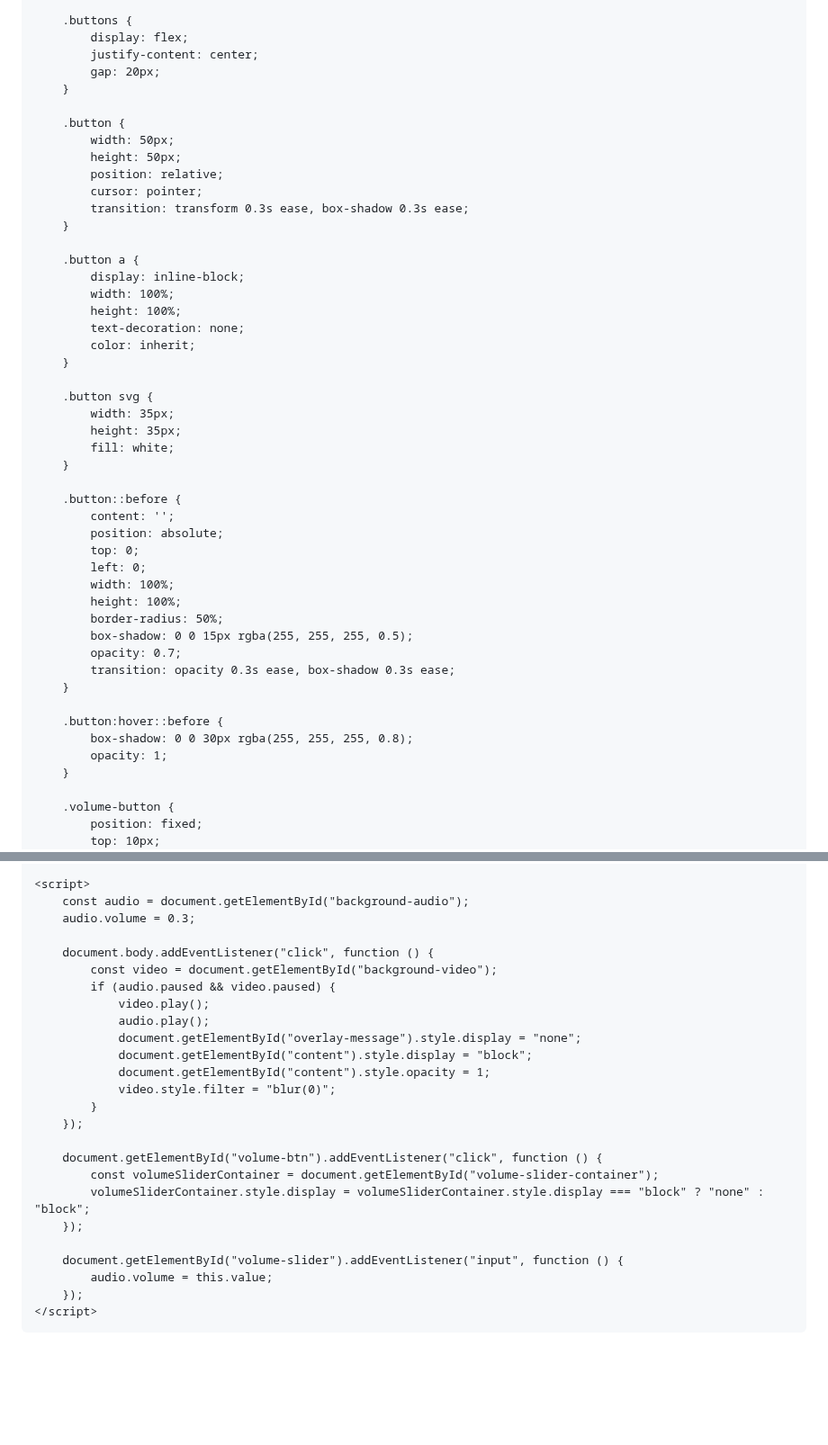
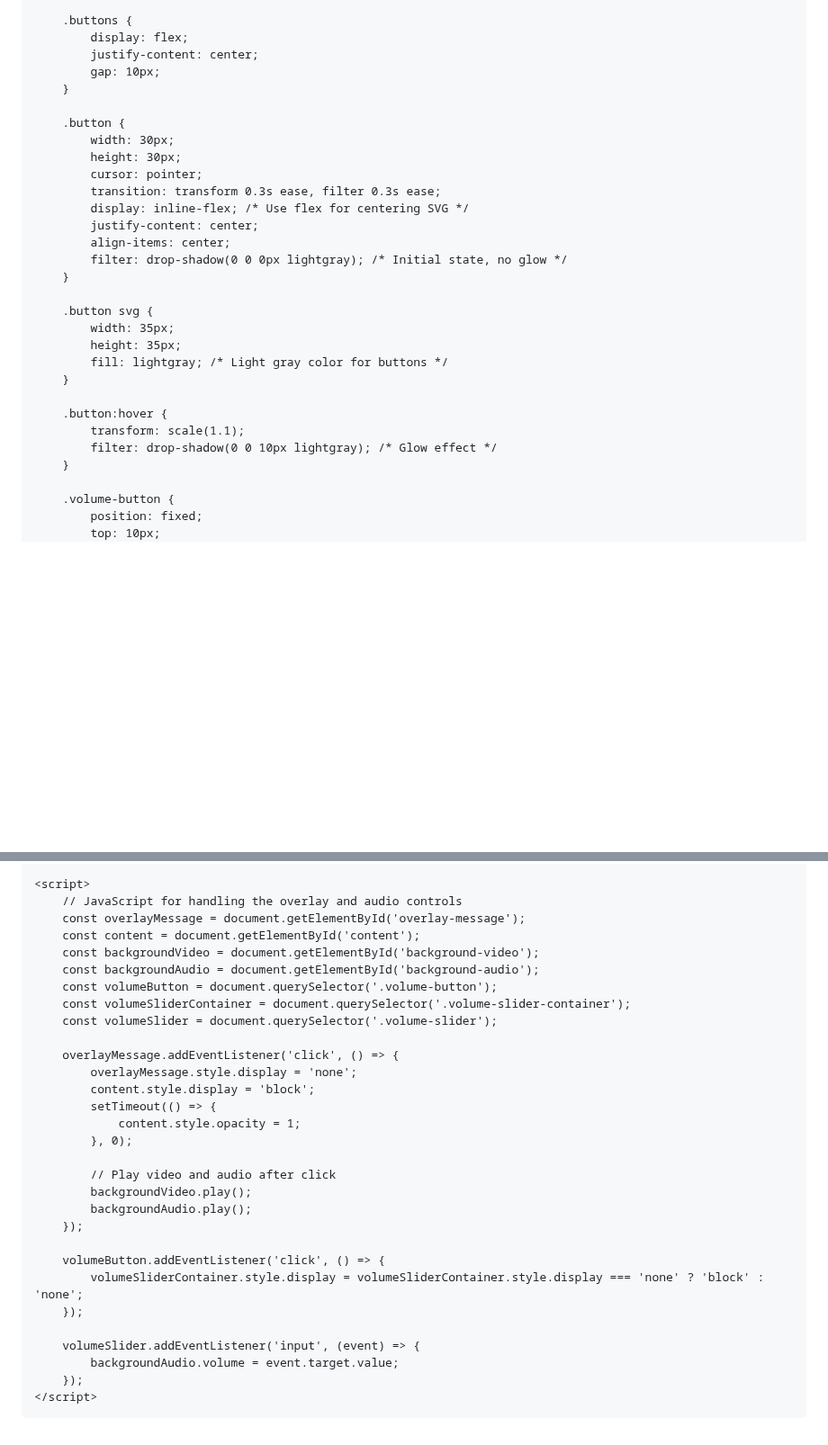
Before and after one commit to 7eol/7eol.github.io, a Markdown page: README.md, 2 parts joined by grey strips. Shown at 90% size. GitHub-like rendering; blank space fills up the shorter version.

```diff
--- a/README.md
+++ b/README.md
@@ -72,47 +74,29 @@
         .buttons {
             display: flex;
             justify-content: center;
-            gap: 20px;
+            gap: 10px;
         }
 
         .button {
-            width: 50px;
-            height: 50px;
-            position: relative;
+            width: 30px;
+            height: 30px;
             cursor: pointer;
-            transition: transform 0.3s ease, box-shadow 0.3s ease;
-        }
-
-        .button a {
-            display: inline-block;
-            width: 100%;
-            height: 100%;
-            text-decoration: none;
-            color: inherit;
+            transition: transform 0.3s ease, filter 0.3s ease;
+            display: inline-flex; /* Use flex for centering SVG */
+            justify-content: center;
+            align-items: center;
+            filter: drop-shadow(0 0 0px lightgray); /* Initial state, no glow */
         }
 
         .button svg {
             width: 35px;
             height: 35px;
-            fill: white;
+            fill: lightgray; /* Light gray color for buttons */
         }
 
-        .button::before {
-            content: '';
-            position: absolute;
-            top: 0;
-            left: 0;
-            width: 100%;
-            height: 100%;
-            border-radius: 50%;
-            box-shadow: 0 0 15px rgba(255, 255, 255, 0.5);
-            opacity: 0.7;
-            transition: opacity 0.3s ease, box-shadow 0.3s ease;
-        }
-
-        .button:hover::before {
-            box-shadow: 0 0 30px rgba(255, 255, 255, 0.8);
-            opacity: 1;
+        .button:hover {
+            transform: scale(1.1);
+            filter: drop-shadow(0 0 10px lightgray); /* Glow effect */
         }
 
         .volume-button {
@@ -180,30 +199,34 @@
     </div>
 
     <script>
-        const audio = document.getElementById("background-audio");
-        audio.volume = 0.3;
+        // JavaScript for handling the overlay and audio controls
+        const overlayMessage = document.getElementById('overlay-message');
+        const content = document.getElementById('content');
+        const backgroundVideo = document.getElementById('background-video');
+        const backgroundAudio = document.getElementById('background-audio');
+        const volumeButton = document.querySelector('.volume-button');
+        const volumeSliderContainer = document.querySelector('.volume-slider-container');
+        const volumeSlider = document.querySelector('.volume-slider');
 
-        document.body.addEventListener("click", function () {
-            const video = document.getElementById("background-video");
-            if (audio.paused && video.paused) {
-                video.play();
-                audio.play();
-                document.getElementById("overlay-message").style.display = "none";
-                document.getElementById("content").style.display = "block";
-                document.getElementById("content").style.opacity = 1;
-                video.style.filter = "blur(0)";
-            }
+        overlayMessage.addEventListener('click', () => {
+            overlayMessage.style.display = 'none';
+            content.style.display = 'block';
+            setTimeout(() => {
+                content.style.opacity = 1;
+            }, 0);
+
+            // Play video and audio after click
+            backgroundVideo.play();
+            backgroundAudio.play();
         });
 
-        document.getElementById("volume-btn").addEventListener("click", function () {
-            const volumeSliderContainer = document.getElementById("volume-slider-container");
-            volumeSliderContainer.style.display = volumeSliderContainer.style.display === "block" ? "none" : "block";
+        volumeButton.addEventListener('click', () => {
+            volumeSliderContainer.style.display = volumeSliderContainer.style.display === 'none' ? 'block' : 'none';
         });
 
-        document.getElementById("volume-slider").addEventListener("input", function () {
-            audio.volume = this.value;
+        volumeSlider.addEventListener('input', (event) => {
+            backgroundAudio.volume = event.target.value;
         });
     </script>
-
 </body>
 </html>
```
Also changed, not shown: other parts of README.md (+47 -10 lines).
